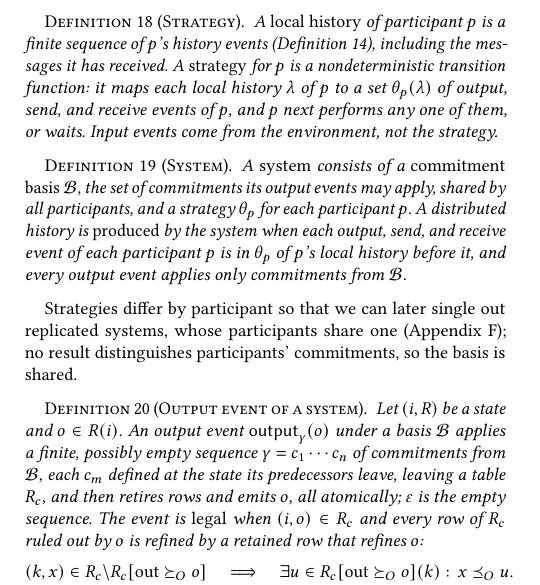
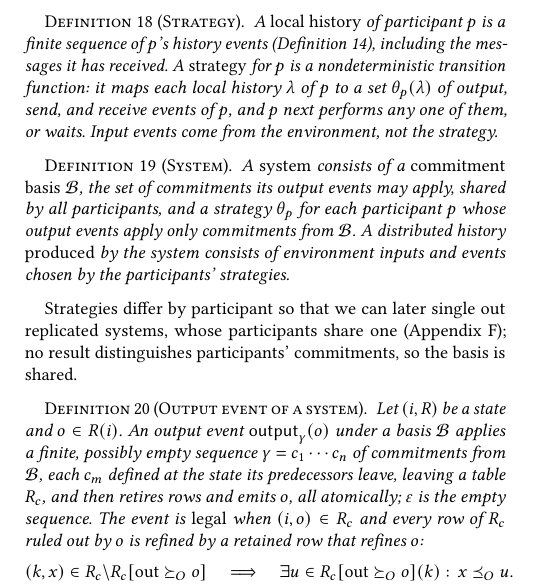
Before and after one commit to jhellerstein/coord-criterion, a LaTeX document (main.tex, which reads sections/distributed.tex): part of one column of page 10 of 28, cut so that both start at the same text. Compiled offline with pdfLaTeX.

Commit message:
Def System: strategies use only basis commitments; produced = inputs plus strategy choices (Lean: BasisRespecting, restrict loses nothing)

```diff
--- a/sections/distributed.tex
+++ b/sections/distributed.tex
@@ -66,10 +66,10 @@ not the strategy.
 \label{def:system}
 A \emph{system} consists of a \emph{commitment basis} $\mathcal B$, the set of
 commitments its output events may apply, shared by all participants, and a
-strategy $\theta_p$ for each participant $p$.  A distributed history is
-\emph{produced} by the system when each output, send, and receive event of each
-participant $p$ is in $\theta_p$ of $p$'s local history before it, and every
-output event applies only commitments from $\mathcal B$.
+strategy $\theta_p$ for each participant $p$ whose output events apply only
+commitments from $\mathcal B$.  A distributed history \emph{produced} by the
+system consists of environment inputs and events chosen by the participants'
+strategies.
 \end{definition}
 
 Strategies differ by participant so that we can later single out replicated
```
Also changed, not shown: lean/README.md, 3 other files.
